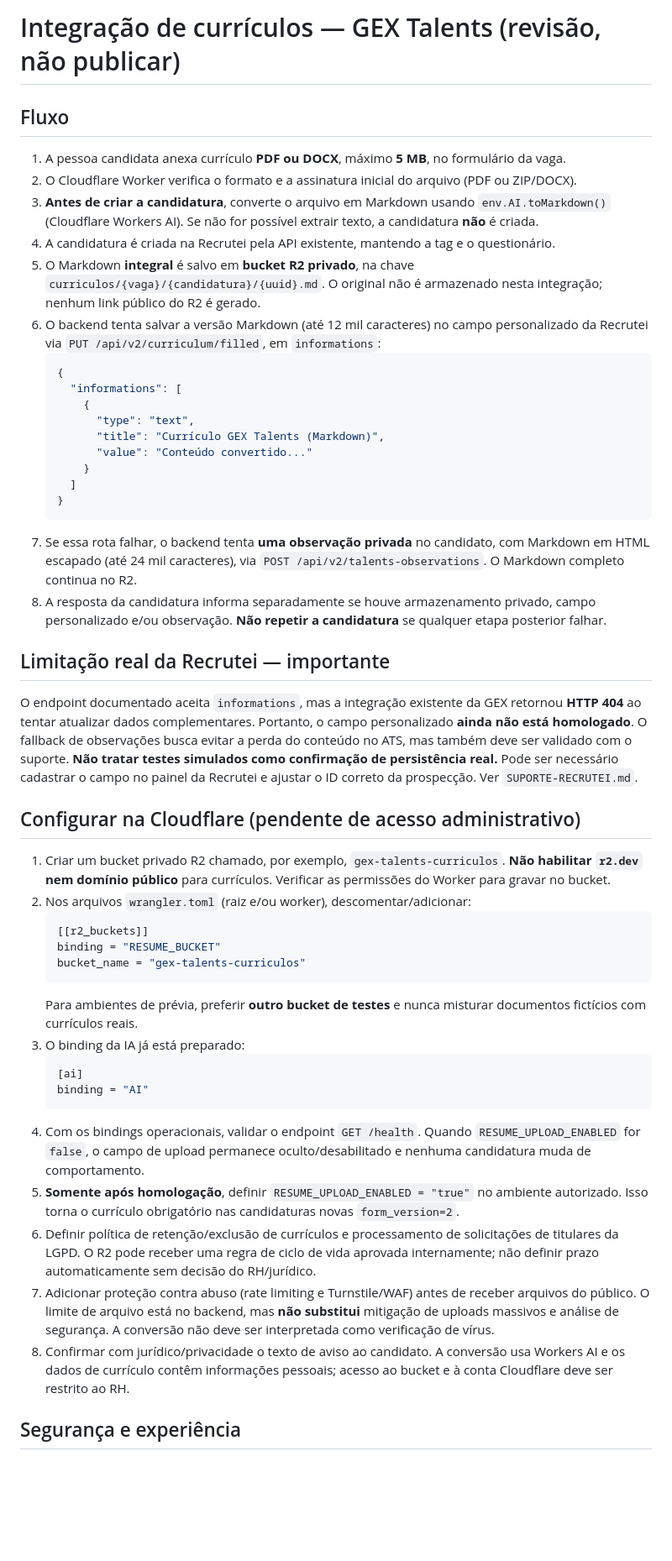
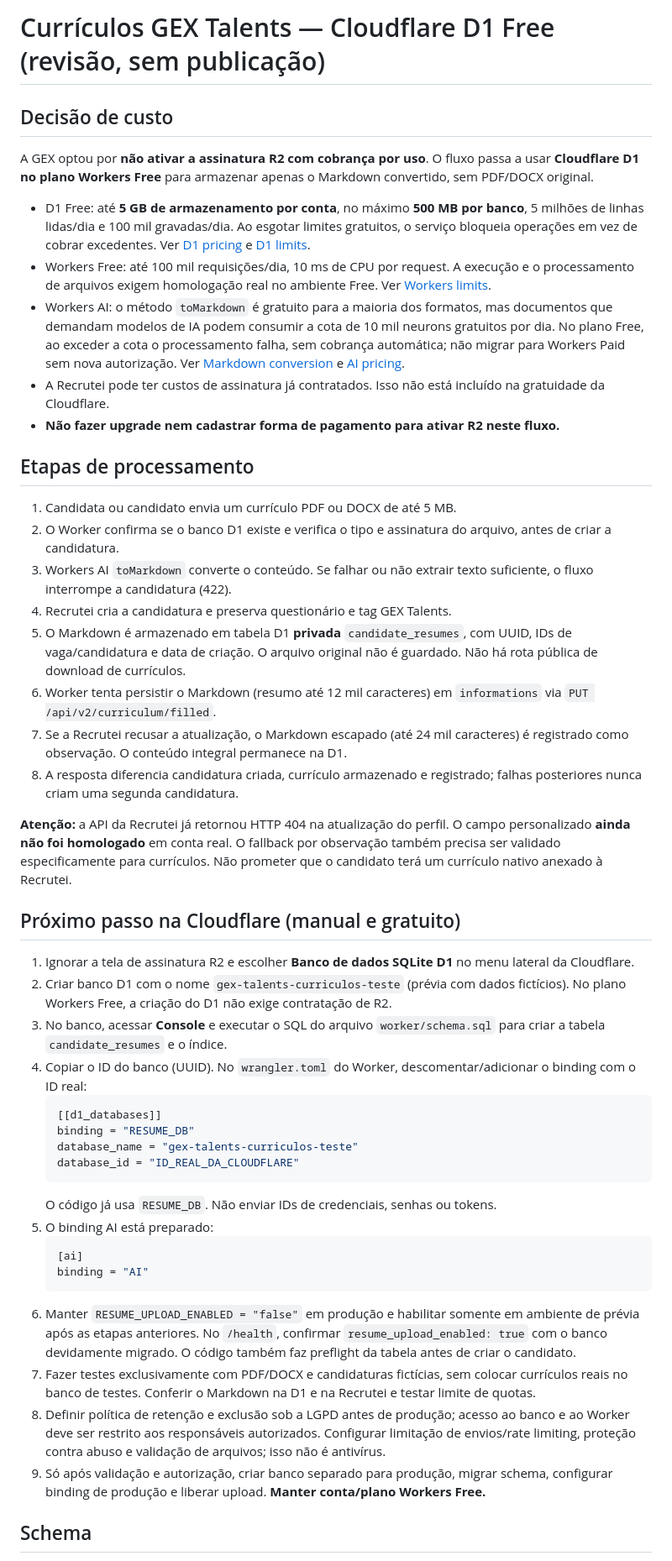
Before and after one commit to Recursoshumanos-2026/GEX-Recruiter, a Markdown page: CURRICULOS.md, the part around one of its changes. Shown at 84% size. Drawn GitHub-style; blank space fills up the shorter version.

Commit message:
Document strict free-tier D1 curriculum workflow without R2 billing subscription

````diff
--- a/CURRICULOS.md
+++ b/CURRICULOS.md
@@ -1,51 +1,50 @@
-# Integração de currículos — GEX Talents (revisão, não publicar)
+# Currículos GEX Talents — Cloudflare D1 Free (revisão, sem publicação)
 
-## Fluxo
+## Decisão de custo
 
-1. A pessoa candidata anexa currículo **PDF ou DOCX**, máximo **5 MB**, no formulário da vaga.
-2. O Cloudflare Worker verifica o formato e a assinatura inicial do arquivo (PDF ou ZIP/DOCX).
-3. **Antes de criar a candidatura**, converte o arquivo em Markdown usando `env.AI.toMarkdown()` (Cloudflare Workers AI). Se não for possível extrair texto, a candidatura **não** é criada.
-4. A candidatura é criada na Recrutei pela API existente, mantendo a tag e o questionário.
-5. O Markdown **integral** é salvo em **bucket R2 privado**, na chave `curriculos/{vaga}/{candidatura}/{uuid}.md`. O original não é armazenado nesta integração; nenhum link público do R2 é gerado.
-6. O backend tenta salvar a versão Markdown (até 12 mil caracteres) no campo personalizado da Recrutei via `PUT /api/v2/curriculum/filled`, em `informations`:
-   ```json
-   {
-     "informations": [
-       {
-         "type": "text",
-         "title": "Currículo GEX Talents (Markdown)",
-         "value": "Conteúdo convertido..."
-       }
-     ]
-   }
+A GEX optou por **não ativar a assinatura R2 com cobrança por uso**. O fluxo passa a usar **Cloudflare D1 no plano Workers Free** para armazenar apenas o Markdown convertido, sem PDF/DOCX original.
+
+- D1 Free: até **5 GB de armazenamento por conta**, no máximo **500 MB por banco**, 5 milhões de linhas lidas/dia e 100 mil gravadas/dia. Ao esgotar limites gratuitos, o serviço bloqueia operações em vez de cobrar excedentes. Ver [D1 pricing](https://developers.cloudflare.com/d1/platform/pricing/) e [D1 limits](https://developers.cloudflare.com/d1/platform/limits/).
+- Workers Free: até 100 mil requisições/dia, 10 ms de CPU por request. A execução e o processamento de arquivos exigem homologação real no ambiente Free. Ver [Workers limits](https://developers.cloudflare.com/workers/platform/limits/).
+- Workers AI: o método `toMarkdown` é gratuito para a maioria dos formatos, mas documentos que demandam modelos de IA podem consumir a cota de 10 mil neurons gratuitos por dia. No plano Free, ao exceder a cota o processamento falha, sem cobrança automática; não migrar para Workers Paid sem nova autorização. Ver [Markdown conversion](https://developers.cloudflare.com/workers-ai/features/markdown-conversion/) e [AI pricing](https://developers.cloudflare.com/workers-ai/platform/pricing/).
+- A Recrutei pode ter custos de assinatura já contratados. Isso não está incluído na gratuidade da Cloudflare.
+- **Não fazer upgrade nem cadastrar forma de pagamento para ativar R2 neste fluxo.**
+
+## Etapas de processamento
+
+1. Candidata ou candidato envia um currículo PDF ou DOCX de até 5 MB.
+2. O Worker confirma se o banco D1 existe e verifica o tipo e assinatura do arquivo, antes de criar a candidatura.
+3. Workers AI `toMarkdown` converte o conteúdo. Se falhar ou não extrair texto suficiente, o fluxo interrompe a candidatura (422).
+4. Recrutei cria a candidatura e preserva questionário e tag GEX Talents.
+5. O Markdown é armazenado em tabela D1 **privada** `candidate_resumes`, com UUID, IDs de vaga/candidatura e data de criação. O arquivo original não é guardado. Não há rota pública de download de currículos.
+6. Worker tenta persistir o Markdown (resumo até 12 mil caracteres) em `informations` via `PUT /api/v2/curriculum/filled`.
+7. Se a Recrutei recusar a atualização, o Markdown escapado (até 24 mil caracteres) é registrado como observação. O conteúdo integral permanece na D1.
+8. A resposta diferencia candidatura criada, currículo armazenado e registrado; falhas posteriores nunca criam uma segunda candidatura.
+
+**Atenção:** a API da Recrutei já retornou HTTP 404 na atualização do perfil. O campo personalizado **ainda não foi homologado** em conta real. O fallback por observação também precisa ser validado especificamente para currículos. Não prometer que o candidato terá um currículo nativo anexado à Recrutei.
+
+## Próximo passo na Cloudflare (manual e gratuito)
+
+1. Ignorar a tela de assinatura R2 e escolher **Banco de dados SQLite D1** no menu lateral da Cloudflare.
+2. Criar banco D1 com o nome `gex-talents-curriculos-teste` (prévia com dados fictícios). No plano Workers Free, a criação do D1 não exige contratação de R2.
+3. No banco, acessar **Console** e executar o SQL do arquivo `worker/schema.sql` para criar a tabela `candidate_resumes` e o índice.
+4. Copiar o ID do banco (UUID). No `wrangler.toml` do Worker, descomentar/adicionar o binding com o ID real:
+   ```toml
+   [[d1_databases]]
+   binding = "RESUME_DB"
+   database_name = "gex-talents-curriculos-teste"
+   database_id = "ID_REAL_DA_CLOUDFLARE"
    ```
-7. Se essa rota falhar, o backend tenta **uma observação privada** no candidato, com Markdown em HTML escapado (até 24 mil caracteres), via `POST /api/v2/talents-observations`. O Markdown completo continua no R2.
-8. A resposta da candidatura informa separadamente se houve armazenamento privado, campo personalizado e/ou observação. **Não repetir a candidatura** se qualquer etapa posterior falhar.
-
-## Limitação real da Recrutei — importante
-
-O endpoint documentado aceita `informations`, mas a integração existente da GEX retornou **HTTP 404** ao tentar atualizar dados complementares. Portanto, o campo personalizado **ainda não está homologado**. O fallback de observações busca evitar a perda do conteúdo no ATS, mas também deve ser validado com o suporte. **Não tratar testes simulados como confirmação de persistência real.** Pode ser necessário cadastrar o campo no painel da Recrutei e ajustar o ID correto da prospecção. Ver `SUPORTE-RECRUTEI.md`.
-
-## Configurar na Cloudflare (pendente de acesso administrativo)
-
-1. Criar um bucket privado R2 chamado, por exemplo, `gex-talents-curriculos`. **Não habilitar `r2.dev` nem domínio público** para currículos. Verificar as permissões do Worker para gravar no bucket.
-2. Nos arquivos `wrangler.toml` (raiz e/ou worker), descomentar/adicionar:
-   ```toml
-   [[r2_buckets]]
-   binding = "RESUME_BUCKET"
-   bucket_name = "gex-talents-curriculos"
-   ```
-   Para ambientes de prévia, preferir **outro bucket de testes** e nunca misturar documentos fictícios com currículos reais.
-3. O binding da IA já está preparado:
+   O código já usa `RESUME_DB`. Não enviar IDs de credenciais, senhas ou tokens.
+5. O binding AI está preparado:
    ```toml
    [ai]
    binding = "AI"
    ```
-4. Com os bindings operacionais, validar o endpoint `GET /health`. Quando `RESUME_UPLOAD_ENABLED` for `false`, o campo de upload permanece oculto/desabilitado e nenhuma candidatura muda de comportamento.
-5. **Somente após homologação**, definir `RESUME_UPLOAD_ENABLED = "true"` no ambiente autorizado. Isso torna o currículo obrigatório nas candidaturas novas `form_version=2`.
-6. Definir política de retenção/exclusão de currículos e processamento de solicitações de titulares da LGPD. O R2 pode receber uma regra de ciclo de vida aprovada internamente; não definir prazo automaticamente sem decisão do RH/jurídico.
-7. Adicionar proteção contra abuso (rate limiting e Turnstile/WAF) antes de receber arquivos do público. O limite de arquivo está no backend, mas **não substitui** mitigação de uploads massivos e análise de segurança. A conversão não deve ser interpretada como verificação de vírus.
-8. Confirmar com jurídico/privacidade o texto de aviso ao candidato. A conversão usa Workers AI e os dados de currículo contêm informações pessoais; acesso ao bucket e à conta Cloudflare deve ser restrito ao RH.
+6. Manter `RESUME_UPLOAD_ENABLED = "false"` em produção e habilitar somente em ambiente de prévia após as etapas anteriores. No `/health`, confirmar `resume_upload_enabled: true` com o banco devidamente migrado. O código também faz preflight da tabela antes de criar o candidato.
+7. Fazer testes exclusivamente com PDF/DOCX e candidaturas fictícias, sem colocar currículos reais no banco de testes. Conferir o Markdown na D1 e na Recrutei e testar limite de quotas.
+8. Definir política de retenção e exclusão sob a LGPD antes de produção; acesso ao banco e ao Worker deve ser restrito aos responsáveis autorizados. Configurar limitação de envios/rate limiting, proteção contra abuso e validação de arquivos; isso não é antivírus.
+9. Só após validação e autorização, criar banco separado para produção, migrar schema, configurar binding de produção e liberar upload. **Manter conta/plano Workers Free.**
 
-## Segurança e experiência
+## Schema
 
````
Also changed, not shown: other parts of CURRICULOS.md (+28 -12 lines).
